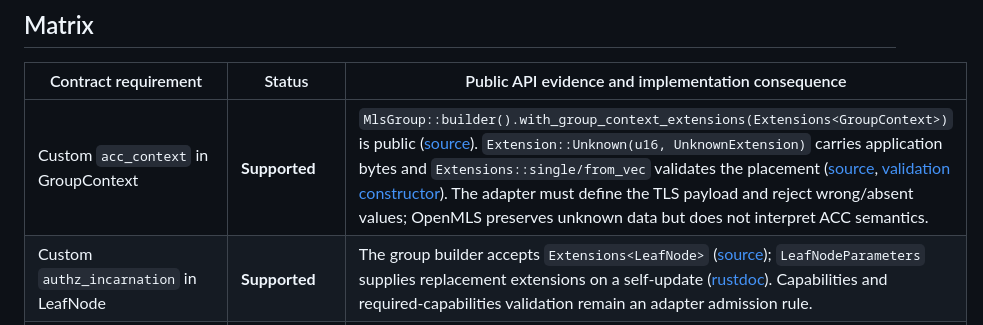
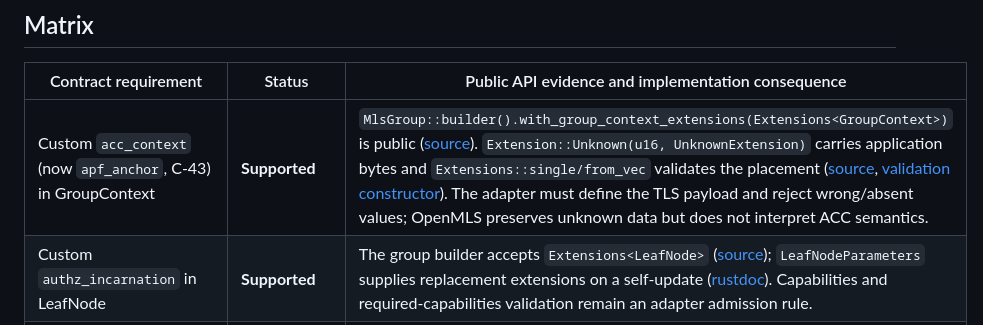
Before and after one commit to dasobral/agent-trust, a Markdown page: docs/openmls-compatibility.md, the part around the change. Drawn GitHub-style.

```diff
--- a/docs/openmls-compatibility.md
+++ b/docs/openmls-compatibility.md
@@ -15,7 +15,7 @@
 
 | Contract requirement | Status | Public API evidence and implementation consequence |
 |---|---|---|
-| Custom `acc_context` in GroupContext | **Supported** | `MlsGroup::builder().with_group_context_extensions(Extensions<GroupContext>)` is public ([source](https://github.com/openmls/openmls/blob/openmls-v0.9.0/openmls/src/group/mls_group/builder.rs#L352-L358)). `Extension::Unknown(u16, UnknownExtension)` carries application bytes and `Extensions::single/from_vec` validates the placement ([source](https://github.com/openmls/openmls/blob/openmls-v0.9.0/openmls/src/extensions/mod.rs#L325-L390), [validation constructor](https://github.com/openmls/openmls/blob/openmls-v0.9.0/openmls/src/extensions/mod.rs#L466-L486)). The adapter must define the TLS payload and reject wrong/absent values; OpenMLS preserves unknown data but does not interpret ACC semantics. |
+| Custom `acc_context` (now `apf_anchor`, C-43) in GroupContext | **Supported** | `MlsGroup::builder().with_group_context_extensions(Extensions<GroupContext>)` is public ([source](https://github.com/openmls/openmls/blob/openmls-v0.9.0/openmls/src/group/mls_group/builder.rs#L352-L358)). `Extension::Unknown(u16, UnknownExtension)` carries application bytes and `Extensions::single/from_vec` validates the placement ([source](https://github.com/openmls/openmls/blob/openmls-v0.9.0/openmls/src/extensions/mod.rs#L325-L390), [validation constructor](https://github.com/openmls/openmls/blob/openmls-v0.9.0/openmls/src/extensions/mod.rs#L466-L486)). The adapter must define the TLS payload and reject wrong/absent values; OpenMLS preserves unknown data but does not interpret ACC semantics. |
 | Custom `authz_incarnation` in LeafNode | **Supported** | The group builder accepts `Extensions<LeafNode>` ([source](https://github.com/openmls/openmls/blob/openmls-v0.9.0/openmls/src/group/mls_group/builder.rs#L360-L369)); `LeafNodeParameters` supplies replacement extensions on a self-update ([rustdoc](https://docs.rs/openmls/0.9.0/openmls/treesync/struct.LeafNodeParameters.html)). Capabilities and required-capabilities validation remain an adapter admission rule. |
 | Custom KeyPackage extension | **Supported by the fork** | The staged `prepare` / `with_external_binding` / `finalize` flow freezes the canonical KeyPackage preimage, embeds the APF binding, and then signs the finished KeyPackage. |
 | APF signs the stripped KeyPackage preimage before the final KeyPackage signature | **Verified in the laboratory** | The fork freezes all public material and the leaf signature in `prepare`, exposes canonical stripped `KeyPackageTBS` bytes, inserts exactly one opaque top-level binding extension, and creates the final outer signature in `finalize`. `agent-trust` independently validates and canonicalizes the final KeyPackage, checks the embedded certificate fields and preimage digest, and verifies its APF Ed25519 signature before Add. |
```
Also changed, not shown: docs/adapter-contract.md (+5 -0 lines), formal/notes/alignment-2026-10-25.md (+1 -1 lines).
